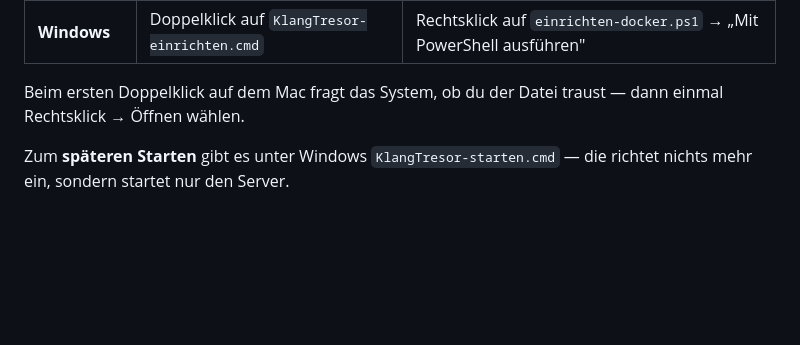
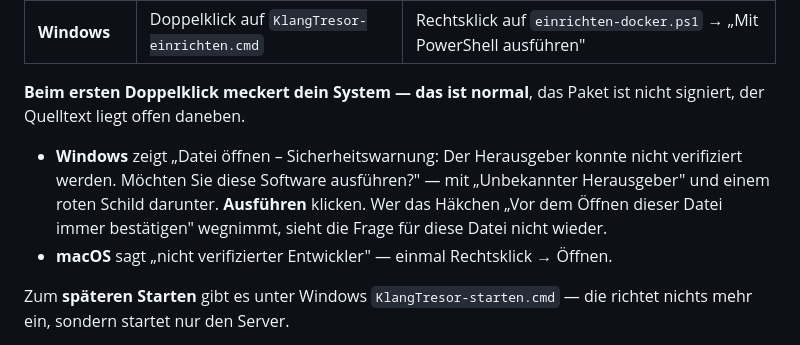
Before and after one commit to CasparDavi/klangtresor, a Markdown page: START-HIER.md, the part around the change. GitHub-like rendering; blank space fills up the shorter version.

Commit message:
START-HIER: der Windows-Dialog beim ersten Doppelklick, woertlich
Am 13.09.2026 in der Windows-VM gesehen, mit Herkunftsmarke am Zip:
nicht SmartScreens blaues Fenster, sondern die Sicherheitswarnung des
Anlagen-Managers - "Der Herausgeber konnte nicht verifiziert werden.
Moechten Sie diese Software ausfuehren?", Unbekannter Herausgeber,
Ausfuehren/Abbrechen. Dazu der Tipp mit dem Haekchen.

Co-Authored-By: Claude Opus 5 <noreply@anthropic.com>

```diff
--- a/START-HIER.md
+++ b/START-HIER.md
@@ -35,8 +35,15 @@ dir die Zeile für dein System und deinen Weg:
 | **Linux** | `./einrichten-linux.sh` | `./einrichten-docker.sh` |
 | **Windows** | Doppelklick auf `KlangTresor-einrichten.cmd` | Rechtsklick auf `einrichten-docker.ps1` → „Mit PowerShell ausführen" |
 
-Beim ersten Doppelklick auf dem Mac fragt das System, ob du der Datei traust —
-dann einmal Rechtsklick → Öffnen wählen.
+**Beim ersten Doppelklick meckert dein System — das ist normal**, das Paket ist
+nicht signiert, der Quelltext liegt offen daneben.
+
+- **Windows** zeigt „Datei öffnen – Sicherheitswarnung: Der Herausgeber konnte
+  nicht verifiziert werden. Möchten Sie diese Software ausführen?" — mit
+  „Unbekannter Herausgeber" und einem roten Schild darunter. **Ausführen**
+  klicken. Wer das Häkchen „Vor dem Öffnen dieser Datei immer bestätigen"
+  wegnimmt, sieht die Frage für diese Datei nicht wieder.
+- **macOS** sagt „nicht verifizierter Entwickler" — einmal Rechtsklick → Öffnen.
 
 Zum **späteren Starten** gibt es unter Windows `KlangTresor-starten.cmd`
 — die richtet nichts mehr ein, sondern startet nur den Server.
```
